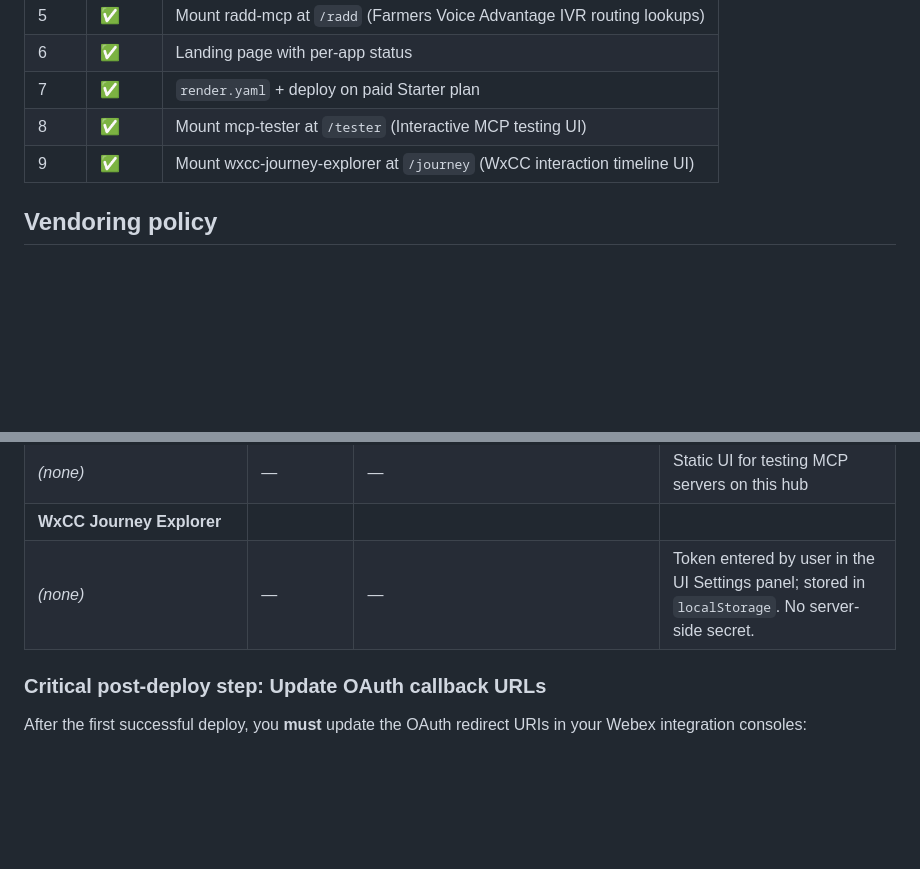
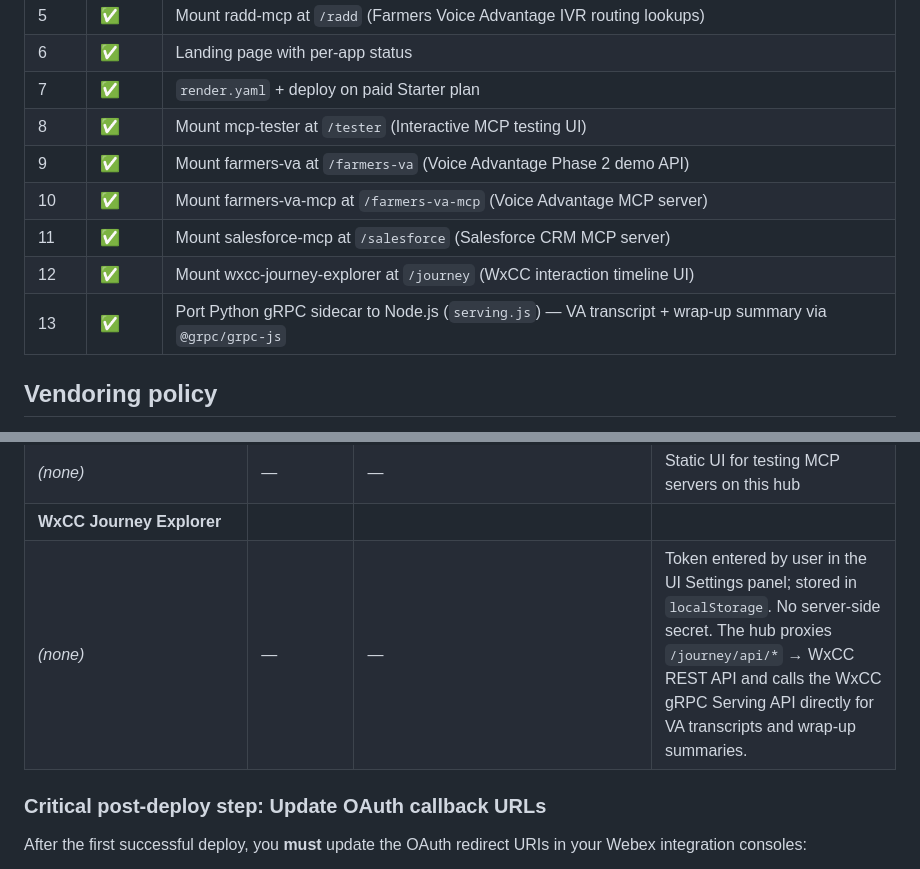
Before and after one commit to villarrealed/node-services-hub, a Markdown page: README.md, 2 parts joined by grey strips. Rendered like a GitHub page; blank space fills up the shorter version.

```diff
--- a/README.md
+++ b/README.md
@@ -42,7 +46,11 @@ npm run dev       # auto-reload on file changes
 | 6 | ✅ | Landing page with per-app status |
 | 7 | ✅ | `render.yaml` + deploy on paid Starter plan |
 | 8 | ✅ | Mount mcp-tester at `/tester` (Interactive MCP testing UI) |
-| 9 | ✅ | Mount wxcc-journey-explorer at `/journey` (WxCC interaction timeline UI) |
+| 9 | ✅ | Mount farmers-va at `/farmers-va` (Voice Advantage Phase 2 demo API) |
+| 10 | ✅ | Mount farmers-va-mcp at `/farmers-va-mcp` (Voice Advantage MCP server) |
+| 11 | ✅ | Mount salesforce-mcp at `/salesforce` (Salesforce CRM MCP server) |
+| 12 | ✅ | Mount wxcc-journey-explorer at `/journey` (WxCC interaction timeline UI) |
+| 13 | ✅ | Port Python gRPC sidecar to Node.js (`serving.js`) — VA transcript + wrap-up summary via `@grpc/grpc-js` |
 
 ## Vendoring policy
 
@@ -92,7 +100,7 @@ Sub-apps are **copied** into `apps/`, not linked via submodules. The original re
 | **MCP Tester** | | | |
 | _(none)_ | — | — | Static UI for testing MCP servers on this hub |
 | **WxCC Journey Explorer** | | | |
-| _(none)_ | — | — | Token entered by user in the UI Settings panel; stored in `localStorage`. No server-side secret. |
+| _(none)_ | — | — | Token entered by user in the UI Settings panel; stored in `localStorage`. No server-side secret. The hub proxies `/journey/api/*` → WxCC REST API and calls the WxCC gRPC Serving API directly for VA transcripts and wrap-up summaries. |
 
 ### Critical post-deploy step: Update OAuth callback URLs
 
```
Also changed, not shown: other parts of README.md (+50 -19 lines).
